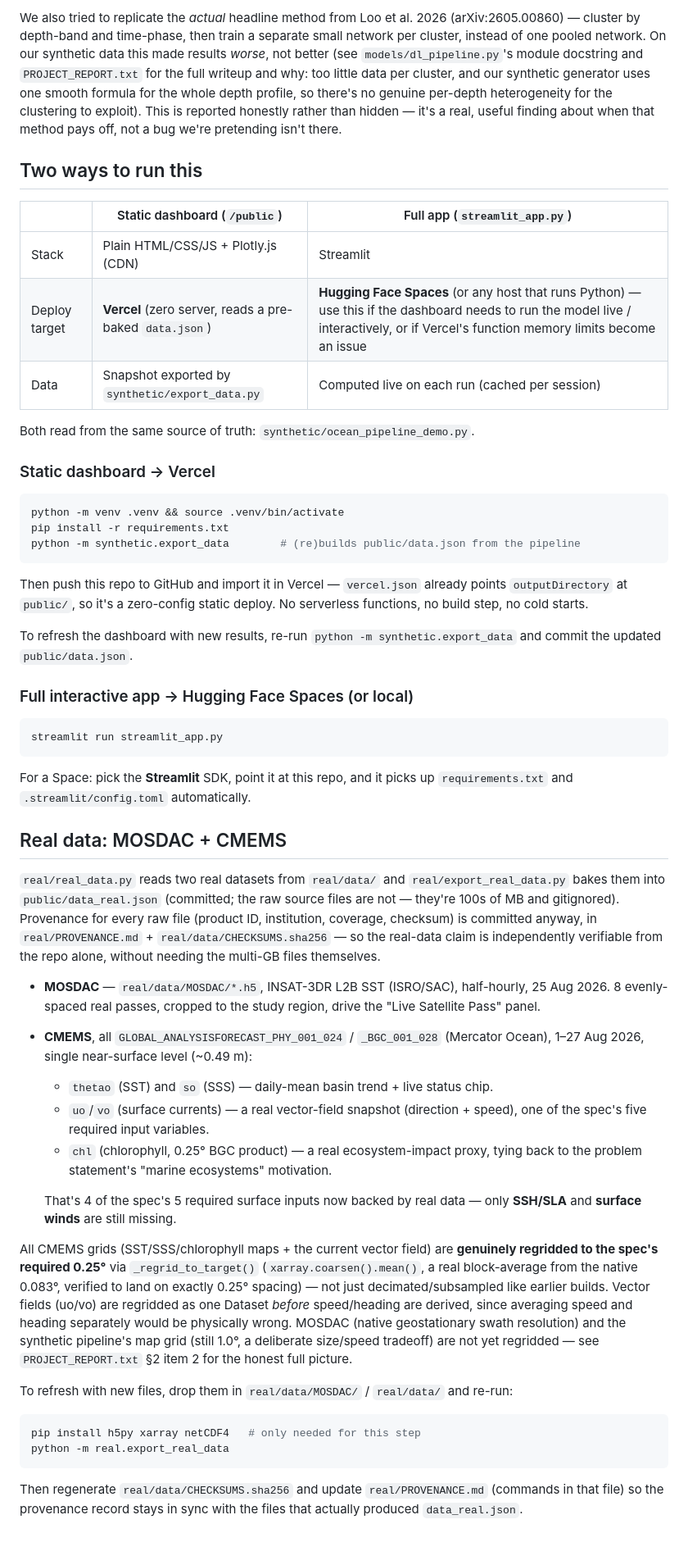
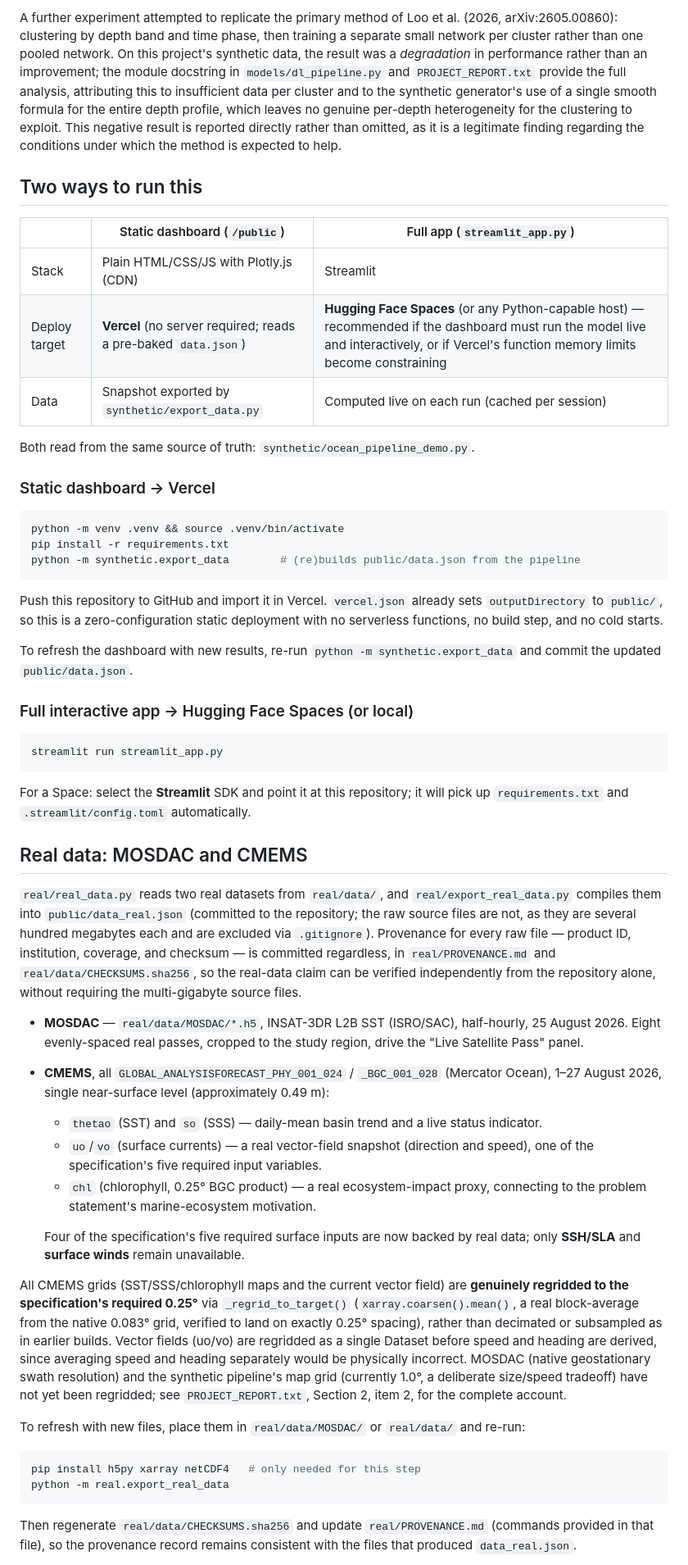
Before and after one commit to VIPULCODEX/OCEANDREM, a Markdown page: README.md, the part around one of its changes. Shown at 82% size. Drawn GitHub-style; blank space fills up the shorter version.

````diff
--- a/README.md
+++ b/README.md
@@ -69,20 +48,12 @@ all six neural nets and why each lands where it does on this synthetic data.
 
-We also tried to replicate the *actual* headline method from Loo et al. 2026
-(arXiv:2605.00860) — cluster by depth-band and time-phase, then train a separate
-small network per cluster, instead of one pooled network. On our synthetic data
-this made results *worse*, not better (see `models/dl_pipeline.py`'s module docstring and
-`PROJECT_REPORT.txt` for the full writeup and why: too little data per cluster,
-and our synthetic generator uses one smooth formula for the whole depth profile,
-so there's no genuine per-depth heterogeneity for the clustering to exploit). This
-is reported honestly rather than hidden — it's a real, useful finding about when
-that method pays off, not a bug we're pretending isn't there.
+A further experiment attempted to replicate the primary method of Loo et al. (2026, arXiv:2605.00860): clustering by depth band and time phase, then training a separate small network per cluster rather than one pooled network. On this project's synthetic data, the result was a *degradation* in performance rather than an improvement; the module docstring in `models/dl_pipeline.py` and `PROJECT_REPORT.txt` provide the full analysis, attributing this to insufficient data per cluster and to the synthetic generator's use of a single smooth formula for the entire depth profile, which leaves no genuine per-depth heterogeneity for the clustering to exploit. This negative result is reported directly rather than omitted, as it is a legitimate finding regarding the conditions under which the method is expected to help.
 
 ## Two ways to run this
 
 | | Static dashboard (`/public`) | Full app (`streamlit_app.py`) |
 |---|---|---|
-| Stack | Plain HTML/CSS/JS + Plotly.js (CDN) | Streamlit |
-| Deploy target | **Vercel** (zero server, reads a pre-baked `data.json`) | **Hugging Face Spaces** (or any host that runs Python) — use this if the dashboard needs to run the model live / interactively, or if Vercel's function memory limits become an issue |
+| Stack | Plain HTML/CSS/JS with Plotly.js (CDN) | Streamlit |
+| Deploy target | **Vercel** (no server required; reads a pre-baked `data.json`) | **Hugging Face Spaces** (or any Python-capable host) — recommended if the dashboard must run the model live and interactively, or if Vercel's function memory limits become constraining |
 | Data | Snapshot exported by `synthetic/export_data.py` | Computed live on each run (cached per session) |
 
 Both read from the same source of truth: `synthetic/ocean_pipeline_demo.py`.
@@ -95,7 +66,7 @@ pip install -r requirements.txt
 python -m synthetic.export_data        # (re)builds public/data.json from the pipeline
 ```
 
-Then push this repo to GitHub and import it in Vercel — `vercel.json` already points `outputDirectory` at `public/`, so it's a zero-config static deploy. No serverless functions, no build step, no cold starts.
+Push this repository to GitHub and import it in Vercel. `vercel.json` already sets `outputDirectory` to `public/`, so this is a zero-configuration static deployment with no serverless functions, no build step, and no cold starts.
 
 To refresh the dashboard with new results, re-run `python -m synthetic.export_data` and commit the updated `public/data.json`.
 
@@ -105,53 +76,28 @@ To refresh the dashboard with new results, re-run `python -m synthetic.export_da
 streamlit run streamlit_app.py
 ```
 
-For a Space: pick the **Streamlit** SDK, point it at this repo, and it picks up `requirements.txt` and `.streamlit/config.toml` automatically.
+For a Space: select the **Streamlit** SDK and point it at this repository; it will pick up `requirements.txt` and `.streamlit/config.toml` automatically.
 
-## Real data: MOSDAC + CMEMS
+## Real data: MOSDAC and CMEMS
 
-`real/real_data.py` reads two real datasets from `real/data/` and
-`real/export_real_data.py` bakes them into `public/data_real.json`
-(committed; the raw source files are not — they're 100s of MB and
-gitignored). Provenance for every raw file (product ID, institution,
-coverage, checksum) is committed anyway, in `real/PROVENANCE.md` +
-`real/data/CHECKSUMS.sha256` — so the real-data claim is independently
-verifiable from the repo alone, without needing the multi-GB files
-themselves.
+`real/real_data.py` reads two real datasets from `real/data/`, and `real/export_real_data.py` compiles them into `public/data_real.json` (committed to the repository; the raw source files are not, as they are several hundred megabytes each and are excluded via `.gitignore`). Provenance for every raw file — product ID, institution, coverage, and checksum — is committed regardless, in `real/PROVENANCE.md` and `real/data/CHECKSUMS.sha256`, so the real-data claim can be verified independently from the repository alone, without requiring the multi-gigabyte source files.
 
-- **MOSDAC** — `real/data/MOSDAC/*.h5`, INSAT-3DR L2B SST (ISRO/SAC),
-  half-hourly, 25 Aug 2026. 8 evenly-spaced real passes, cropped to the
-  study region, drive the "Live Satellite Pass" panel.
-- **CMEMS**, all `GLOBAL_ANALYSISFORECAST_PHY_001_024` / `_BGC_001_028`
-  (Mercator Ocean), 1–27 Aug 2026, single near-surface level (~0.49 m):
-  - `thetao` (SST) and `so` (SSS) — daily-mean basin trend + live status chip.
-  - `uo`/`vo` (surface currents) — a real vector-field snapshot (direction +
-    speed), one of the spec's five required input variables.
-  - `chl` (chlorophyll, 0.25° BGC product) — a real ecosystem-impact proxy,
-    tying back to the problem statement's "marine ecosystems" motivation.
+- **MOSDAC** — `real/data/MOSDAC/*.h5`, INSAT-3DR L2B SST (ISRO/SAC), half-hourly, 25 August 2026. Eight evenly-spaced real passes, cropped to the study region, drive the "Live Satellite Pass" panel.
+- **CMEMS**, all `GLOBAL_ANALYSISFORECAST_PHY_001_024` / `_BGC_001_028` (Mercator Ocean), 1–27 August 2026, single near-surface level (approximately 0.49 m):
+  - `thetao` (SST) and `so` (SSS) — daily-mean basin trend and a live status indicator.
+  - `uo`/`vo` (surface currents) — a real vector-field snapshot (direction and speed), one of the specification's five required input variables.
+  - `chl` (chlorophyll, 0.25° BGC product) — a real ecosystem-impact proxy, connecting to the problem statement's marine-ecosystem motivation.
 
-  That's 4 of the spec's 5 required surface inputs now backed by real data —
-  only **SSH/SLA** and **surface winds** are still missing.
+  Four of the specification's five required surface inputs are now backed by real data; only **SSH/SLA** and **surface winds** remain unavailable.
 
-All CMEMS grids (SST/SSS/chlorophyll maps + the current vector field) are
-**genuinely regridded to the spec's required 0.25°** via `_regrid_to_target()`
-(`xarray.coarsen().mean()`, a real block-average from the native 0.083°,
-verified to land on exactly 0.25° spacing) — not just decimated/subsampled
-like earlier builds. Vector fields (uo/vo) are regridded as one Dataset
-*before* speed/heading are derived, since averaging speed and heading
-separately would be physically wrong. MOSDAC (native geostationary swath
-resolution) and the synthetic pipeline's map grid (still 1.0°, a deliberate
-size/speed tradeoff) are not yet regridded — see `PROJECT_REPORT.txt` §2
-item 2 for the honest full picture.
+All CMEMS grids (SST/SSS/chlorophyll maps and the current vector field) are **genuinely regridded to the specification's required 0.25°** via `_regrid_to_target()` (`xarray.coarsen().mean()`, a real block-average from the native 0.083° grid, verified to land on exactly 0.25° spacing), rather than decimated or subsampled as in earlier builds. Vector fields (uo/vo) are regridded as a single Dataset before speed and heading are derived, since averaging speed and heading separately would be physically incorrect. MOSDAC (native geostationary swath resolution) and the synthetic pipeline's map grid (currently 1.0°, a deliberate size/speed tradeoff) have not yet been regridded; see `PROJECT_REPORT.txt`, Section 2, item 2, for the complete account.
 
-To refresh with new files, drop them in `real/data/MOSDAC/` / `real/data/`
-and re-run:
+To refresh with new files, place them in `real/data/MOSDAC/` or `real/data/` and re-run:
 
 ```bash
 pip install h5py xarray netCDF4   # only needed for this step
 python -m real.export_real_data
 ```
 
-Then regenerate `real/data/CHECKSUMS.sha256` and update `real/PROVENANCE.md`
-(commands in that file) so the provenance record stays in sync with the
-files that actually produced `data_real.json`.
+Then regenerate `real/data/CHECKSUMS.sha256` and update `real/PROVENANCE.md` (commands provided in that file), so the provenance record remains consistent with the files that produced `data_real.json`.
 
````
Also changed, not shown: other parts of README.md (+55 -89 lines), real/PROVENANCE.md (+64 -55 lines).
